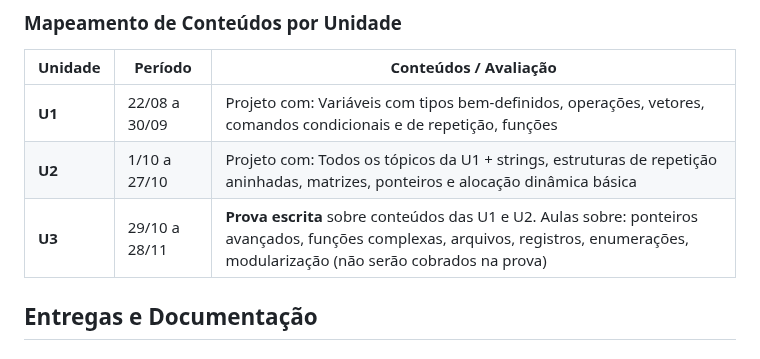
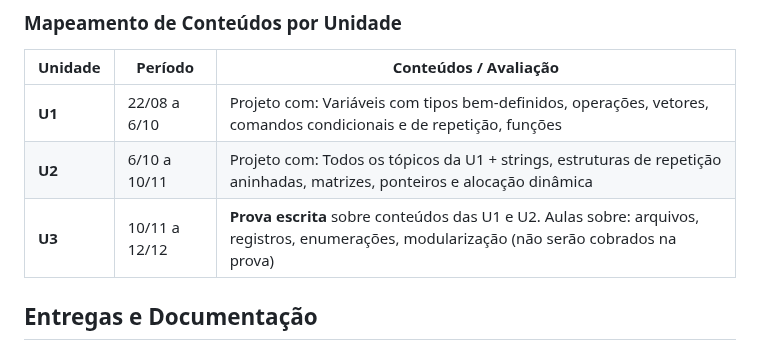
Before and after one commit to fmarquesfilho/itp-2025-2, a Markdown page: README.md, the part around the change. GitHub-like rendering.

Commit message:
ajusta datas de início e fim de cada unidade

```diff
--- a/README.md
+++ b/README.md
@@ -139,9 +139,9 @@ Onde:
 
 | Unidade | Período | Conteúdos / Avaliação |
 |---------|---------|------------------------|
-| **U1** | 22/08 a 30/09 | Projeto com: Variáveis com tipos bem-definidos, operações, vetores, comandos condicionais e de repetição, funções |
-| **U2** | 1/10 a 27/10 | Projeto com: Todos os tópicos da U1 + strings, estruturas de repetição aninhadas, matrizes, ponteiros e alocação dinâmica básica |
-| **U3** | 29/10 a 28/11 | **Prova escrita** sobre conteúdos das U1 e U2. Aulas sobre: ponteiros avançados, funções complexas, arquivos, registros, enumerações, modularização (não serão cobrados na prova) |
+| **U1** | 22/08 a 6/10 | Projeto com: Variáveis com tipos bem-definidos, operações, vetores, comandos condicionais e de repetição, funções |
+| **U2** | 6/10 a 10/11 | Projeto com: Todos os tópicos da U1 + strings, estruturas de repetição aninhadas, matrizes, ponteiros e alocação dinâmica |
+| **U3** | 10/11 a 12/12 | **Prova escrita** sobre conteúdos das U1 e U2. Aulas sobre: arquivos, registros, enumerações, modularização (não serão cobrados na prova) |
 
 ## Entregas e Documentação
 
```
